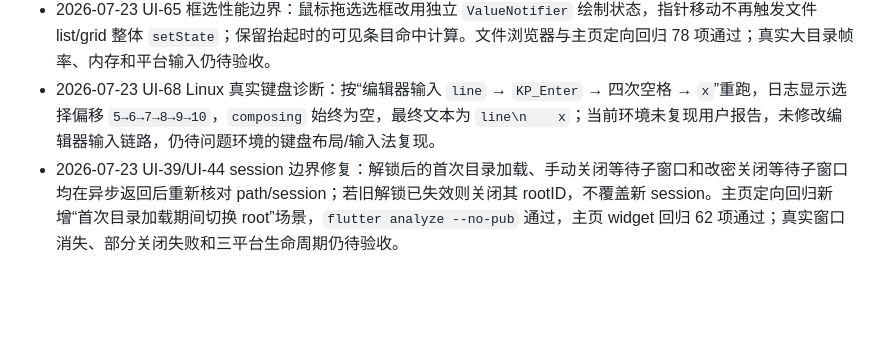
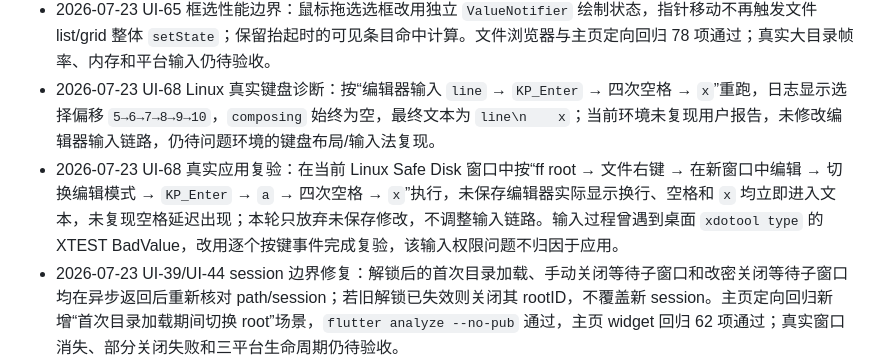
Before and after one commit to RelicOfTesla/safe_disk, a Markdown page: docs/TODO.md, the part around the change. GitHub-like rendering; blank space fills up the shorter version.

Commit message:
docs: record real notepad input repro

```diff
--- a/docs/TODO.md
+++ b/docs/TODO.md
@@ -135,6 +135,7 @@
 - 2026-07-23 UI-65 首尾键盘导航回归：主页验证 End 定位末项、Shift+Home 选中包含目录在内的完整当前列表。
 - 2026-07-23 UI-65 框选性能边界：鼠标拖选选框改用独立 `ValueNotifier` 绘制状态，指针移动不再触发文件 list/grid 整体 `setState`；保留抬起时的可见条目命中计算。文件浏览器与主页定向回归 78 项通过；真实大目录帧率、内存和平台输入仍待验收。
 - 2026-07-23 UI-68 Linux 真实键盘诊断：按“编辑器输入 `line` → `KP_Enter` → 四次空格 → `x`”重跑，日志显示选择偏移 `5→6→7→8→9→10`，`composing` 始终为空，最终文本为 `line\n    x`；当前环境未复现用户报告，未修改编辑器输入链路，仍待问题环境的键盘布局/输入法复现。
+- 2026-07-23 UI-68 真实应用复验：在当前 Linux Safe Disk 窗口中按“ff root → 文件右键 → 在新窗口中编辑 → 切换编辑模式 → `KP_Enter` → `a` → 四次空格 → `x`”执行，未保存编辑器实际显示换行、空格和 `x` 均立即进入文本，未复现空格延迟出现；本轮只放弃未保存修改，不调整输入链路。输入过程曾遇到桌面 `xdotool type` 的 XTEST BadValue，改用逐个按键事件完成复验，该输入权限问题不归因于应用。
 - 2026-07-23 UI-39/UI-44 session 边界修复：解锁后的首次目录加载、手动关闭等待子窗口和改密关闭等待子窗口均在异步返回后重新核对 path/session；若旧解锁已失效则关闭其 rootID，不覆盖新 session。主页定向回归新增“首次目录加载期间切换 root”场景，`flutter analyze --no-pub` 通过，主页 widget 回归 62 项通过；真实窗口消失、部分关闭失败和三平台生命周期仍待验收。
 - 2026-07-23 UI-67 设置默认值复核：发现恢复默认设置遗漏自动锁定和会话 TTL，已登记为设置功能缺口，补齐后需增加回归。
 - 2026-07-23 UI-67 设置默认值修复：恢复默认设置现在同步重置自动锁定开关与会话 TTL；设置页回归验证内存状态和保存后的持久化值。
```
